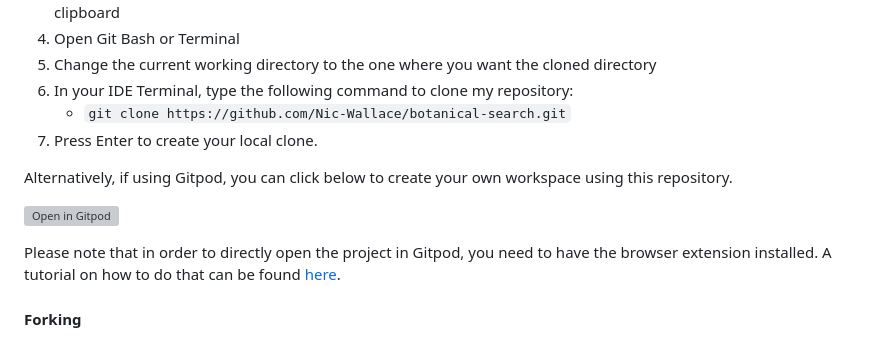
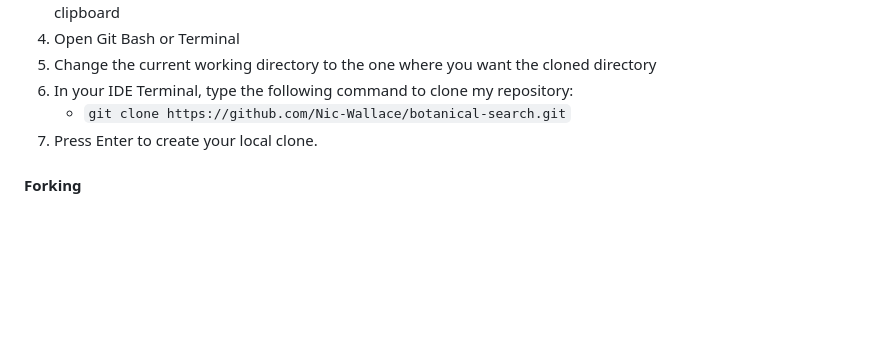
Before and after one commit to Nic-Wallace/botanical-search, a Markdown page: README.md, the part around the change. Drawn GitHub-style; blank space fills up the shorter version; grey boxes are pictures that could not be loaded.

Commit message:
Amend cloning instructions

```diff
--- a/README.md
+++ b/README.md
@@ -120,13 +120,6 @@ You can clone the repository by following these steps:
 	- `git clone https://github.com/Nic-Wallace/botanical-search.git`
 7. Press Enter to create your local clone.
 
-Alternatively, if using Gitpod, you can click below to create your own workspace using this repository.
-
-[![Open in Gitpod](https://gitpod.io/button/open-in-gitpod.svg)](https://gitpod.io/#https://github.com/Nic-Wallace/botanical-search)
-
-Please note that in order to directly open the project in Gitpod, you need to have the browser extension installed.
-A tutorial on how to do that can be found [here](https://www.gitpod.io/docs/configure/user-settings/browser-extension).
-
 #### Forking
 
 By forking the GitHub Repository, we make a copy of the original repository on our GitHub account to view and/or make changes without affecting the original owner's repository.
```
